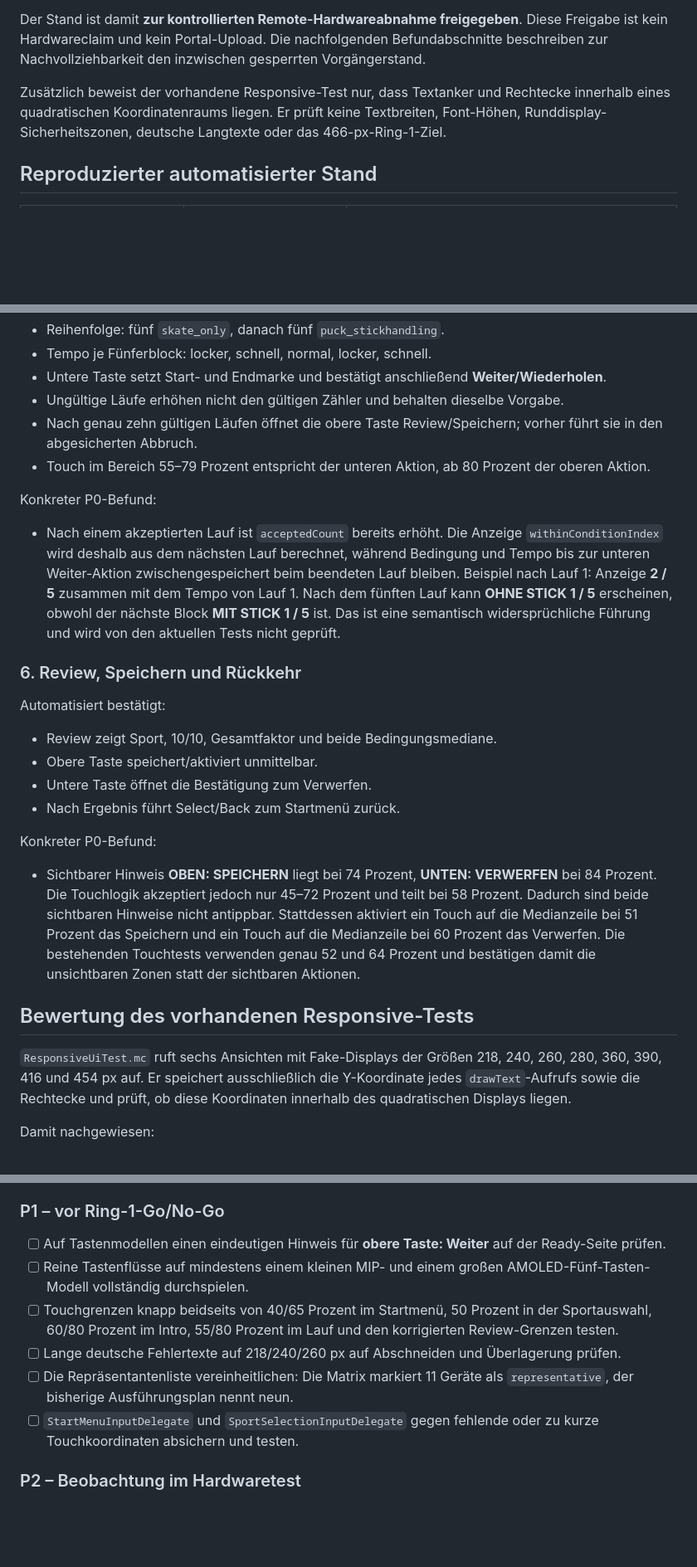
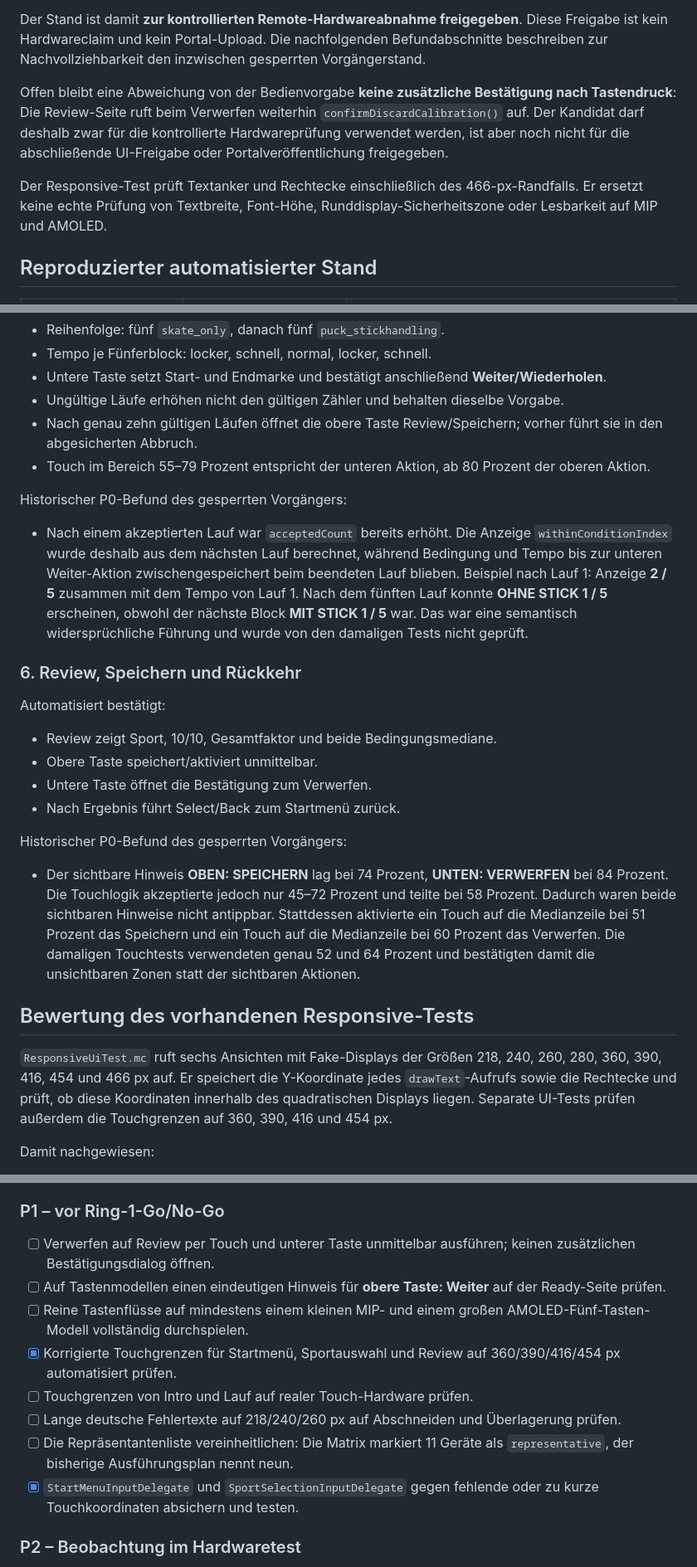
Before and after one commit to coachrichie/RinkLogic, a Markdown page: docs/testing/BETA7-HARDWARE-UI.md, 3 parts joined by grey strips. Shown at 83% size. Drawn GitHub-style; blank space fills up the shorter version.

Commit message:
docs: reconcile beta 7 UI acceptance status

```diff
--- a/docs/testing/BETA7-HARDWARE-UI.md
+++ b/docs/testing/BETA7-HARDWARE-UI.md
@@ -21,7 +23,15 @@ Diese Freigabe ist kein Hardwareclaim und kein Portal-Upload. Die nachfolgenden
 Befundabschnitte beschreiben zur Nachvollziehbarkeit den inzwischen gesperrten
 Vorgängerstand.
 
-Zusätzlich beweist der vorhandene Responsive-Test nur, dass Textanker und Rechtecke innerhalb eines quadratischen Koordinatenraums liegen. Er prüft keine Textbreiten, Font-Höhen, Runddisplay-Sicherheitszonen, deutsche Langtexte oder das 466-px-Ring-1-Ziel.
+Offen bleibt eine Abweichung von der Bedienvorgabe **keine zusätzliche
+Bestätigung nach Tastendruck**: Die Review-Seite ruft beim Verwerfen weiterhin
+`confirmDiscardCalibration()` auf. Der Kandidat darf deshalb zwar für die
+kontrollierte Hardwareprüfung verwendet werden, ist aber noch nicht für die
+abschließende UI-Freigabe oder Portalveröffentlichung freigegeben.
+
+Der Responsive-Test prüft Textanker und Rechtecke einschließlich des
+466-px-Randfalls. Er ersetzt keine echte Prüfung von Textbreite, Font-Höhe,
+Runddisplay-Sicherheitszone oder Lesbarkeit auf MIP und AMOLED.
 
 ## Reproduzierter automatisierter Stand
 
@@ -112,9 +134,9 @@ Automatisiert bestätigt:
 - Nach genau zehn gültigen Läufen öffnet die obere Taste Review/Speichern; vorher führt sie in den abgesicherten Abbruch.
 - Touch im Bereich 55–79 Prozent entspricht der unteren Aktion, ab 80 Prozent der oberen Aktion.
 
-Konkreter P0-Befund:
+Historischer P0-Befund des gesperrten Vorgängers:
 
-- Nach einem akzeptierten Lauf ist `acceptedCount` bereits erhöht. Die Anzeige `withinConditionIndex` wird deshalb aus dem nächsten Lauf berechnet, während Bedingung und Tempo bis zur unteren Weiter-Aktion zwischengespeichert beim beendeten Lauf bleiben. Beispiel nach Lauf 1: Anzeige **2 / 5** zusammen mit dem Tempo von Lauf 1. Nach dem fünften Lauf kann **OHNE STICK 1 / 5** erscheinen, obwohl der nächste Block **MIT STICK 1 / 5** ist. Das ist eine semantisch widersprüchliche Führung und wird von den aktuellen Tests nicht geprüft.
+- Nach einem akzeptierten Lauf war `acceptedCount` bereits erhöht. Die Anzeige `withinConditionIndex` wurde deshalb aus dem nächsten Lauf berechnet, während Bedingung und Tempo bis zur unteren Weiter-Aktion zwischengespeichert beim beendeten Lauf blieben. Beispiel nach Lauf 1: Anzeige **2 / 5** zusammen mit dem Tempo von Lauf 1. Nach dem fünften Lauf konnte **OHNE STICK 1 / 5** erscheinen, obwohl der nächste Block **MIT STICK 1 / 5** war. Das war eine semantisch widersprüchliche Führung und wurde von den damaligen Tests nicht geprüft.
 
 ### 6. Review, Speichern und Rückkehr
 
@@ -125,13 +147,17 @@ Automatisiert bestätigt:
 - Untere Taste öffnet die Bestätigung zum Verwerfen.
 - Nach Ergebnis führt Select/Back zum Startmenü zurück.
 
-Konkreter P0-Befund:
+Historischer P0-Befund des gesperrten Vorgängers:
 
-- Sichtbarer Hinweis **OBEN: SPEICHERN** liegt bei 74 Prozent, **UNTEN: VERWERFEN** bei 84 Prozent. Die Touchlogik akzeptiert jedoch nur 45–72 Prozent und teilt bei 58 Prozent. Dadurch sind beide sichtbaren Hinweise nicht antippbar. Stattdessen aktiviert ein Touch auf die Medianzeile bei 51 Prozent das Speichern und ein Touch auf die Medianzeile bei 60 Prozent das Verwerfen. Die bestehenden Touchtests verwenden genau 52 und 64 Prozent und bestätigen damit die unsichtbaren Zonen statt der sichtbaren Aktionen.
+- Der sichtbare Hinweis **OBEN: SPEICHERN** lag bei 74 Prozent, **UNTEN: VERWERFEN** bei 84 Prozent. Die Touchlogik akzeptierte jedoch nur 45–72 Prozent und teilte bei 58 Prozent. Dadurch waren beide sichtbaren Hinweise nicht antippbar. Stattdessen aktivierte ein Touch auf die Medianzeile bei 51 Prozent das Speichern und ein Touch auf die Medianzeile bei 60 Prozent das Verwerfen. Die damaligen Touchtests verwendeten genau 52 und 64 Prozent und bestätigten damit die unsichtbaren Zonen statt der sichtbaren Aktionen.
 
 ## Bewertung des vorhandenen Responsive-Tests
 
-`ResponsiveUiTest.mc` ruft sechs Ansichten mit Fake-Displays der Größen 218, 240, 260, 280, 360, 390, 416 und 454 px auf. Er speichert ausschließlich die Y-Koordinate jedes `drawText`-Aufrufs sowie die Rechtecke und prüft, ob diese Koordinaten innerhalb des quadratischen Displays liegen.
+`ResponsiveUiTest.mc` ruft sechs Ansichten mit Fake-Displays der Größen 218,
+240, 260, 280, 360, 390, 416, 454 und 466 px auf. Er speichert die Y-Koordinate
+jedes `drawText`-Aufrufs sowie die Rechtecke und prüft, ob diese Koordinaten
+innerhalb des quadratischen Displays liegen. Separate UI-Tests prüfen außerdem
+die Touchgrenzen auf 360, 390, 416 und 454 px.
 
 Damit nachgewiesen:
 
@@ -312,12 +336,14 @@ Pro Schritt `PASS`, `FAIL` oder `N/A` mit Begründung erfassen. Ein `FAIL` in F0
 
 ### P1 – vor Ring-1-Go/No-Go
 
+- [ ] Verwerfen auf Review per Touch und unterer Taste unmittelbar ausführen; keinen zusätzlichen Bestätigungsdialog öffnen.
 - [ ] Auf Tastenmodellen einen eindeutigen Hinweis für **obere Taste: Weiter** auf der Ready-Seite prüfen.
 - [ ] Reine Tastenflüsse auf mindestens einem kleinen MIP- und einem großen AMOLED-Fünf-Tasten-Modell vollständig durchspielen.
-- [ ] Touchgrenzen knapp beidseits von 40/65 Prozent im Startmenü, 50 Prozent in der Sportauswahl, 60/80 Prozent im Intro, 55/80 Prozent im Lauf und den korrigierten Review-Grenzen testen.
+- [x] Korrigierte Touchgrenzen für Startmenü, Sportauswahl und Review auf 360/390/416/454 px automatisiert prüfen.
+- [ ] Touchgrenzen von Intro und Lauf auf realer Touch-Hardware prüfen.
 - [ ] Lange deutsche Fehlertexte auf 218/240/260 px auf Abschneiden und Überlagerung prüfen.
 - [ ] Die Repräsentantenliste vereinheitlichen: Die Matrix markiert 11 Geräte als `representative`, der bisherige Ausführungsplan nennt neun.
-- [ ] `StartMenuInputDelegate` und `SportSelectionInputDelegate` gegen fehlende oder zu kurze Touchkoordinaten absichern und testen.
+- [x] `StartMenuInputDelegate` und `SportSelectionInputDelegate` gegen fehlende oder zu kurze Touchkoordinaten absichern und testen.
 
 ### P2 – Beobachtung im Hardwaretest
 
```
Also changed, not shown: other parts of docs/testing/BETA7-HARDWARE-UI.md (+21 -7 lines).
